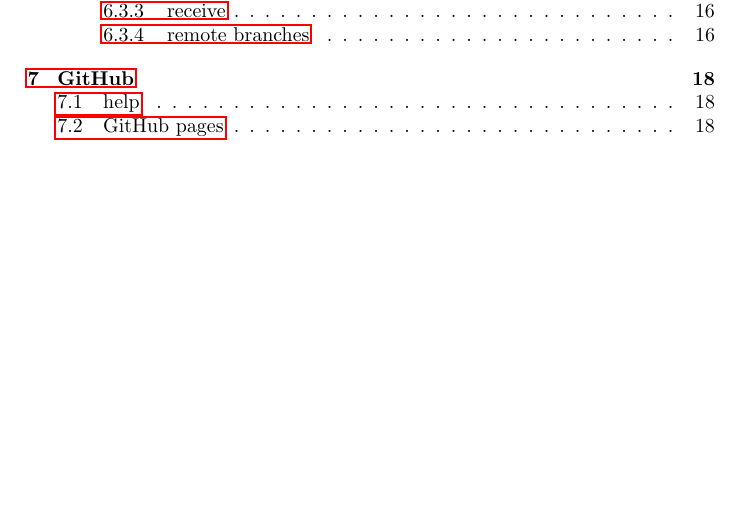
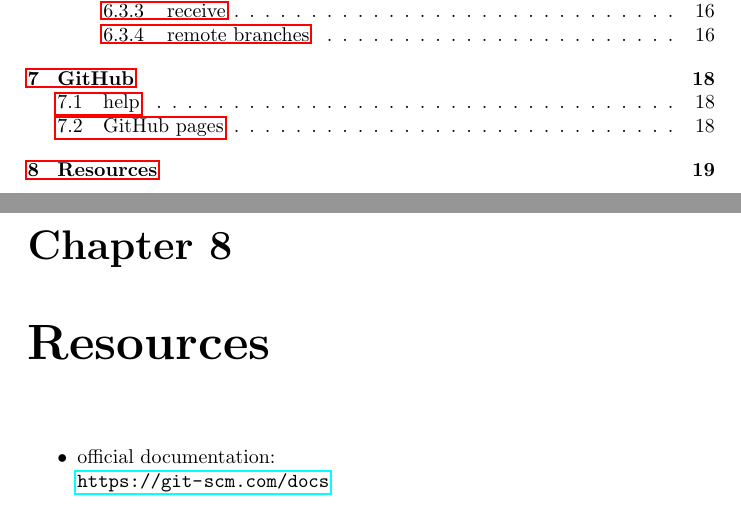
Before and after one commit to MariuszSzmajduch/Notes, a LaTeX document (git/git-notes.tex): part of page 3 of 21 before the commit and two parts of pages 3 and 22 of 22 after it, the two joined at a grey line, cut so that both start at the same text, the shorter picture padded with empty space. Compiled offline with pdfLaTeX.

Commit message:
adds git_notes dir

```diff
--- a/git/main.tex
+++ b/git/git-notes.tex
@@ -804,4 +804,12 @@ git push origin :remote_branch_name
 To create and host web pages based on GitHub repos:\\
 \url{https://guides.github.com/features/pages/}
 
+
+
+\chapter{Resources}
+\begin{itemize}
+	\item official documentation:\\
+	\url{https://git-scm.com/docs}
+\end{itemize}
+
 \end{document}
```
Also changed, not shown: git/git-notes.pdf, git/main.pdf (deleted), 7 other files.
